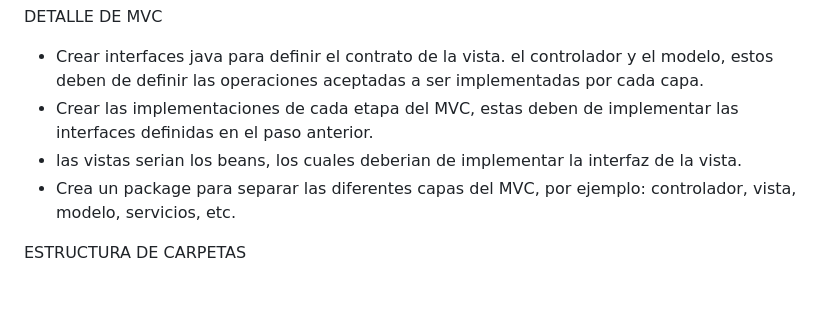
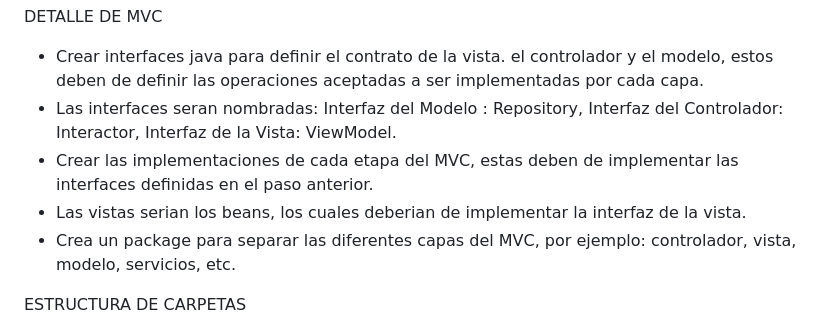
Before and after one commit to GerardoArturoGalindoGarcia/PW2_PROYECTO_FINAL_3P, a Markdown page: sistemafacturacion/README.md, the part around the change. GitHub-like rendering; blank space fills up the shorter version.

```diff
--- a/sistemafacturacion/README.md
+++ b/sistemafacturacion/README.md
@@ -51,8 +51,9 @@ LIBRERIAS Y TECNOLOGIAS
 DETALLE DE MVC
 
 * Crear interfaces java para definir el contrato de la vista. el controlador y el modelo, estos deben de definir las operaciones aceptadas a ser implementadas por cada capa.
+* Las interfaces seran nombradas: Interfaz del Modelo : Repository, Interfaz del Controlador: Interactor, Interfaz de la Vista: ViewModel.
 * Crear las implementaciones de cada etapa del MVC, estas deben de implementar las interfaces definidas en el paso anterior.
-* las vistas serian los beans, los cuales deberian de implementar la interfaz de la vista.
+* Las vistas serian los beans, los cuales deberian de implementar la interfaz de la vista.
 * Crea un package para separar las diferentes capas del MVC, por ejemplo: controlador, vista, modelo, servicios, etc.
 
 
```
